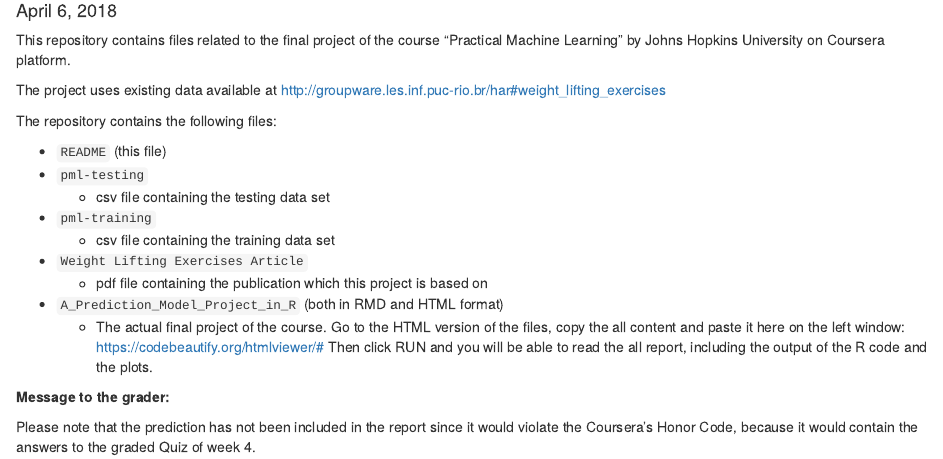
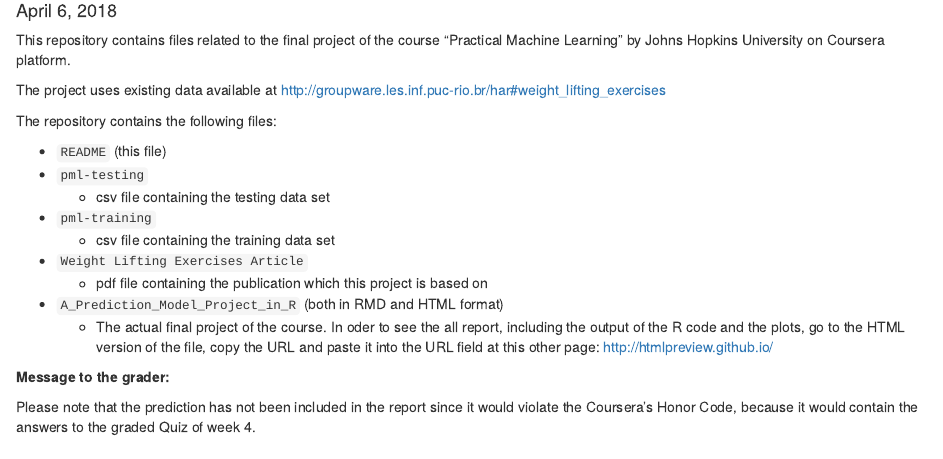
Before and after one commit to BerniHacker/Machine-Learning-Course-Final-Project, an R Markdown document (README.Rmd): the page in a window 1100 px wide, from 100 px down. Rendered offline with R 4.5, knitr and Pandoc, with nearby package versions.

Commit message:
Add files via upload

```diff
--- a/README.Rmd
+++ b/README.Rmd
@@ -27,7 +27,7 @@ The repository contains the following files:
 </ul>
 <li>`A_Prediction_Model_Project_in_R` (both in RMD and HTML format)</li>
 <ul>
-<li>The actual final project of the course. Go to the HTML version of the files, copy the all content and paste it here on the left window: https://codebeautify.org/htmlviewer/# Then click RUN and you will be able to read the all report, including the output of the R code and the plots.</li>
+<li>The actual final project of the course. In oder to see the all report, including the output of the R code and the plots, go to the HTML version of the file, copy the URL and paste it into the URL field at this other page: http://htmlpreview.github.io/ </li>
 </ul>
 </ul>
 
```
